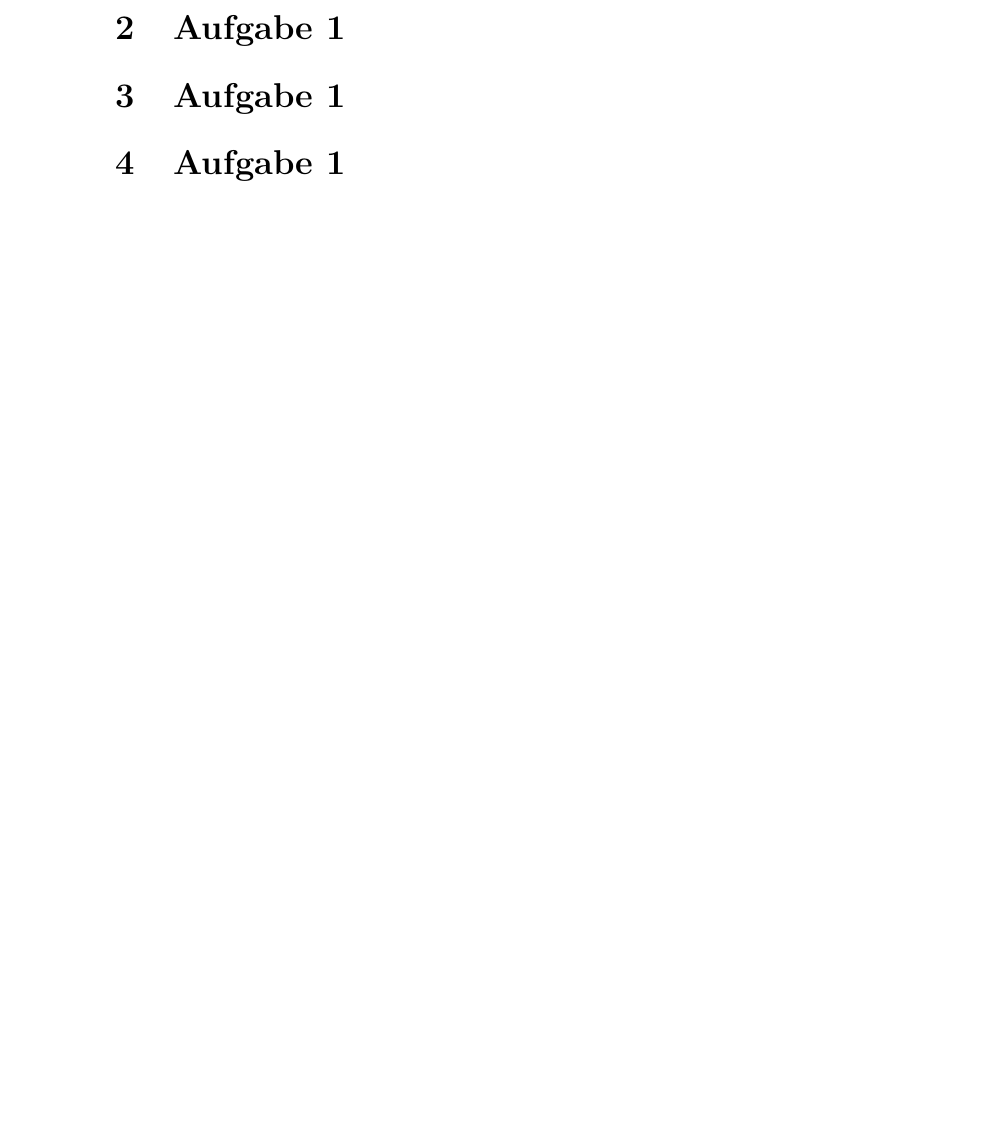
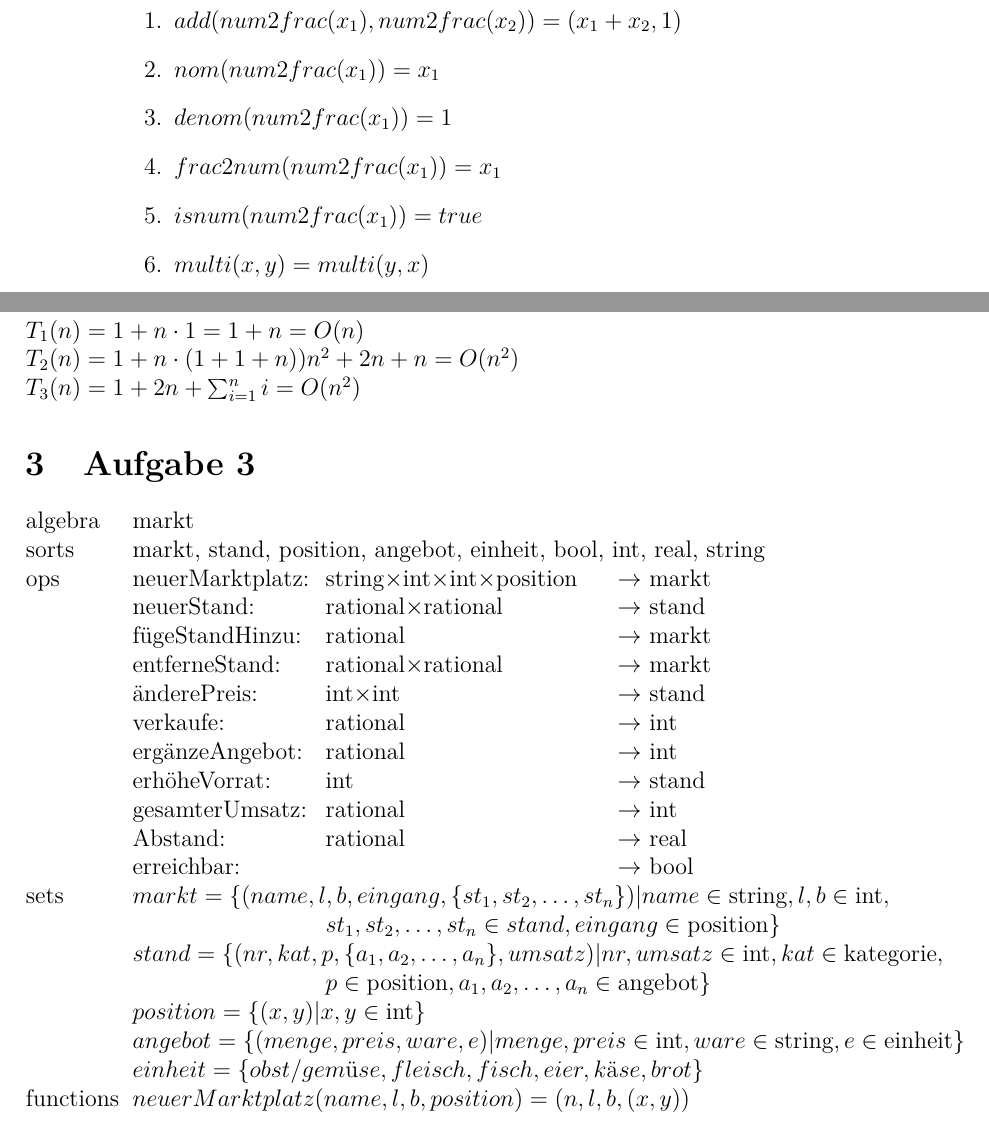
Before and after one commit to Marcel-B/1663_Datestrukturen, a LaTeX document (EA1.tex): part of page 2 of 2 before the commit and two parts of pages 2 and 3 of 3 after it, the two joined at a grey line, cut at the place of the change, the shorter picture padded with empty space. Compiled offline with pdfLaTeX.

Commit message:
Einsendeaufgabe KE1 erweitert

```diff
--- a/EA1.tex
+++ b/EA1.tex
@@ -8,6 +8,7 @@
 \usepackage{array}
 \setlength{\parindent}{0em}
 \newcommand{\N}{\mathbb{N}}
+\newcommand{\M}{$\times$}
 \newtheorem{Sa}{Satz}[subsection]
 \newtheorem{Kor}{Korollar}[subsection]
 \newtheorem{Prop}{Proposition}[subsection]
@@ -60,14 +64,53 @@ functions   \> $multi((x_1, y_1), (x_2, y_2)) = (x_1 \cdot x_2, y_1 \cdot y_2)$
             true & \text{falls } x_1 \text{ mod } y_1 = 0 \\
             false & \text{sonst}
             \end{cases}
-            $ \\
+            $
+ \end{tabbing}
+
+ Teil (c)
+\begin{enumerate}
+\item $add(num2frac(x_1), num2frac(x_2)) = (x_1+x_2, 1)$
+\item $nom(num2frac(x_1)) = x_1$
+\item $denom(num2frac(x_1)) = 1$
+\item $frac2num(num2frac(x_1)) = x_1$
+\item $isnum(num2frac(x_1)) = true$
+\item $multi(x, y) = multi(y, x)$
+\end{enumerate}
+
+\newpage
+
+\section{Aufgabe 4}
+$T_1(n) = 1+n \cdot 1 = 1 + n = O(n)$ \\
+$T_2(n) = 1 + n \cdot (1+1+n) ) n^2+2n+n = O(n^2)$ \\
+$T_3(n) = 1 + 2n + \sum_{i=1}^{n}i = O(n^2)$
+
+\section{Aufgabe 3}
+\begin{tabbing}
+xxxxxxxx \= xxxxxxxxxxxxxxx \= xxxxxxxxxxxxxxxxxxxxxxx       \=   xxxxxxxxxxxxxxxxxxxxx  \kill
+algebra  \> markt        \\
+sorts    \> markt, stand, position, angebot, einheit, bool, int, real, string                             \\
+ops      \> neuerMarktplatz:\> string\M int\M int\M position \> $\rightarrow$ markt        \\
+         \> neuerStand:     \> rational$\times$rational   \> $\rightarrow$ stand        \\
+         \> fügeStandHinzu: \> rational                   \> $\rightarrow$ markt        \\
+         \> entferneStand:  \> rational$\times$rational   \> $\rightarrow$ markt        \\
+         \> änderePreis:    \> int$\times$int             \> $\rightarrow$ stand        \\
+         \> verkaufe:       \> rational                   \> $\rightarrow$ int          \\
+         \> ergänzeAngebot: \> rational                   \> $\rightarrow$ int          \\
+         \> erhöheVorrat:   \> int                        \> $\rightarrow$ stand        \\
+         \> gesamterUmsatz: \> rational                   \> $\rightarrow$ int          \\
+         \> Abstand:        \> rational                   \> $\rightarrow$ real         \\
+         \> erreichbar:     \> \>$\rightarrow$ bool \\
+sets     \> $markt = \{(name, l, b, eingang, \{st_1, st_2,\dots,st_n\}) | name \in \text{string}, l, b \in \text{int},$ \\
+\> \> $st_1, st_2, \dots,st_n \in stand, eingang \in \text{position}\}$ \\
+            \> $stand = \{(nr, kat, p, \{a_1, a_2,\dots, a_n\}, umsatz) | nr, umsatz \in \text{int}, kat\in \text{kategorie},$ \\
+            \>  \>$ p\in \text{position}, a_1, a_2,\dots, a_n\in \text{angebot}\}$\\
+            \> $position = \{(x, y) | x, y \in \text{int}\}$ \\
+            \> $angebot = \{(menge, preis, ware, e) | menge, preis \in \text{int}, ware \in \text{string}, e \in \text{einheit} \}$ \\
+            \> $einheit = \{obst/gemüse, fleisch, fisch, eier, käse, brot\}$ \\
 
 
- \end{tabbing}
+functions   \> $neuerMarktplatz(name, l, b, position) = (n, l, b, (x, y))$                 \\
 
-\section{Aufgabe 1}
+\end{tabbing}
 
-\section{Aufgabe 1}
-
-\section{Aufgabe 1}
 \end{document}
```
Also changed, not shown: EA1.tex (5 more changed lines).
